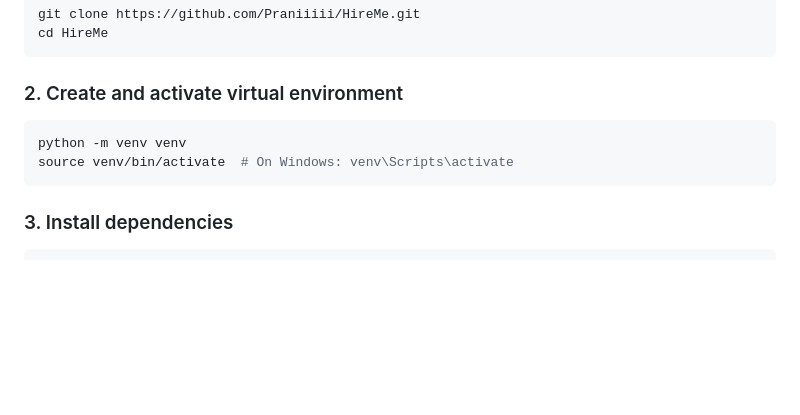
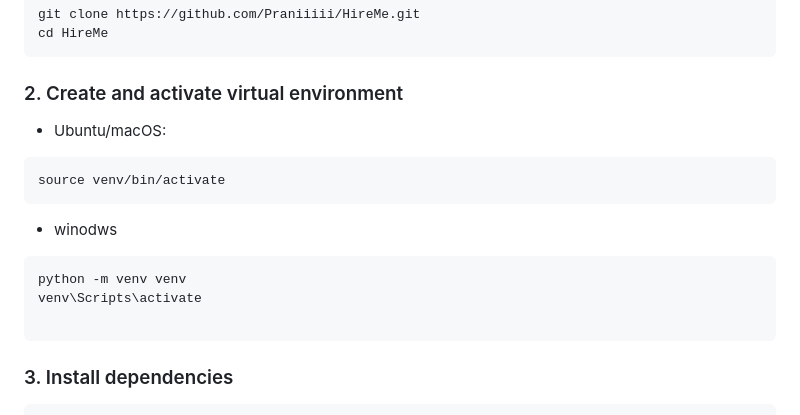
Before and after one commit to madhuritili/HireMe-Web-Application, a Markdown page: README.md, the part around the change. Drawn GitHub-style; blank space fills up the shorter version.

````diff
--- a/README.md
+++ b/README.md
@@ -92,10 +92,15 @@ cd HireMe
 ```
 
 ### 2. Create and activate virtual environment
-
+- Ubuntu/macOS:
+``` python3 -m venv venv
+source venv/bin/activate
+```
+- winodws
 ```bash
 python -m venv venv
-source venv/bin/activate  # On Windows: venv\Scripts\activate
+venv\Scripts\activate
+
 ```
 
 ### 3. Install dependencies
````
